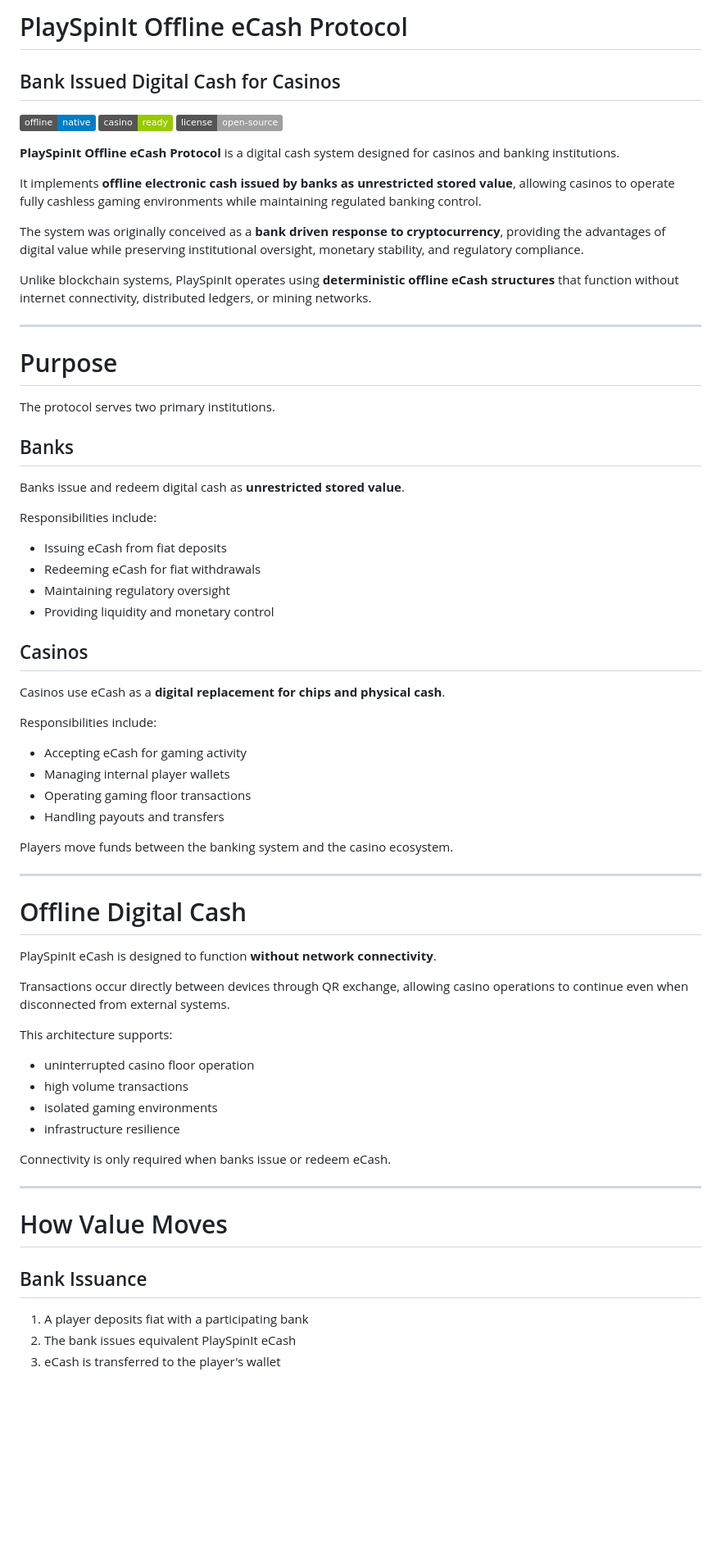
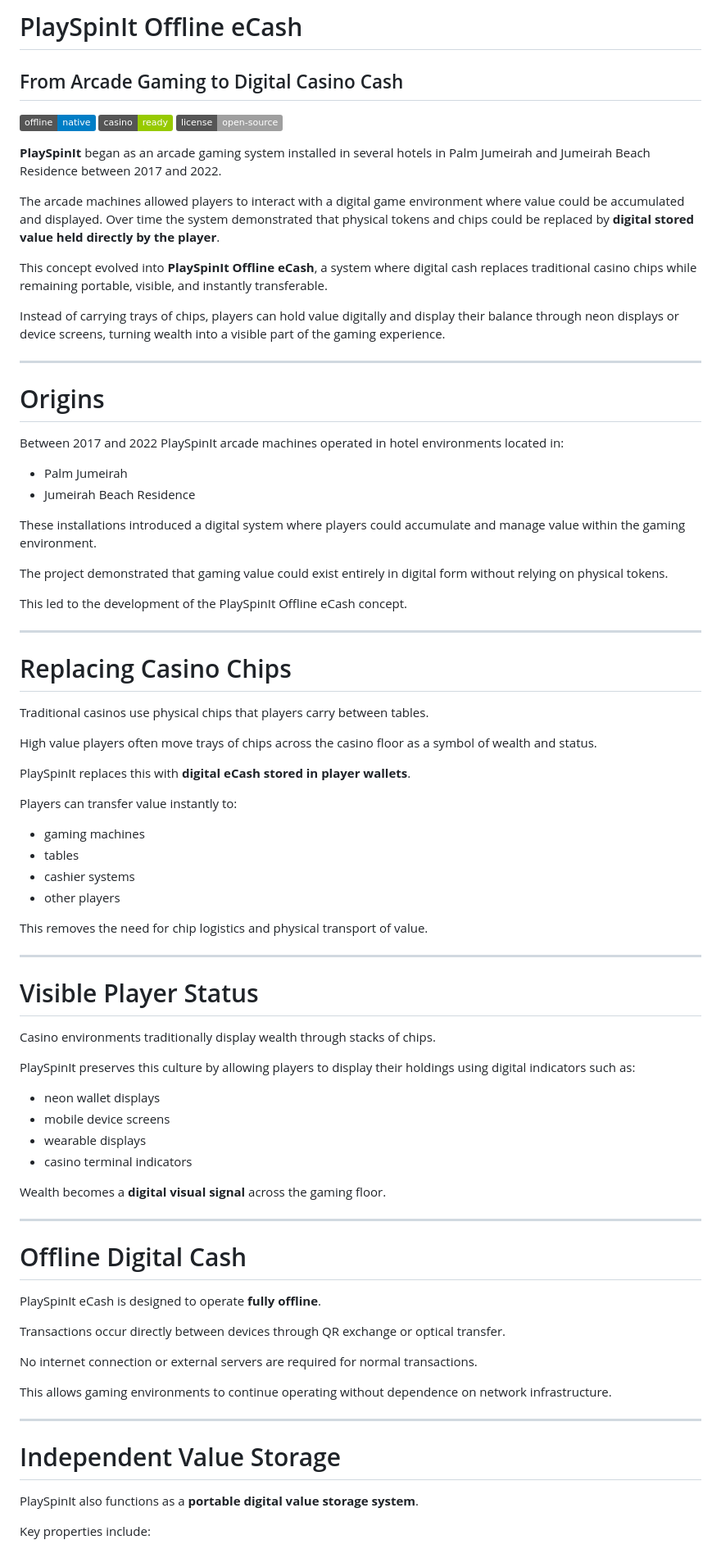
Before and after one commit to VeinSyct/PlaySpinIt, a Markdown page: README.md, the part around one of its changes. Shown at 82% size. GitHub-like rendering; badges without logos; blank space fills up the shorter version.

```diff
--- a/README.md
+++ b/README.md
@@ -1,72 +1,84 @@
-# PlaySpinIt Offline eCash Protocol
-## Bank Issued Digital Cash for Casinos
+# PlaySpinIt Offline eCash
+## From Arcade Gaming to Digital Casino Cash
 
 ![Offline](https://img.shields.io/badge/offline-native-blue)
 ![Casino Ready](https://img.shields.io/badge/casino-ready-green)
 ![License](https://img.shields.io/badge/license-open--source-lightgrey)
 
-**PlaySpinIt Offline eCash Protocol** is a digital cash system designed for casinos and banking institutions.
+**PlaySpinIt** began as an arcade gaming system installed in several hotels in Palm Jumeirah and Jumeirah Beach Residence between 2017 and 2022.
 
-It implements **offline electronic cash issued by banks as unrestricted stored value**, allowing casinos to operate fully cashless gaming environments while maintaining regulated banking control.
+The arcade machines allowed players to interact with a digital game environment where value could be accumulated and displayed. Over time the system demonstrated that physical tokens and chips could be replaced by **digital stored value held directly by the player**.
 
-The system was originally conceived as a **bank driven response to cryptocurrency**, providing the advantages of digital value while preserving institutional oversight, monetary stability, and regulatory compliance.
+This concept evolved into **PlaySpinIt Offline eCash**, a system where digital cash replaces traditional casino chips while remaining portable, visible, and instantly transferable.
 
-Unlike blockchain systems, PlaySpinIt operates using **deterministic offline eCash structures** that function without internet connectivity, distributed ledgers, or mining networks.
+Instead of carrying trays of chips, players can hold value digitally and display their balance through neon displays or device screens, turning wealth into a visible part of the gaming experience.
 
 ---
 
-# Purpose
+# Origins
 
-The protocol serves two primary institutions.
+Between 2017 and 2022 PlaySpinIt arcade machines operated in hotel environments located in:
 
-## Banks
+- Palm Jumeirah
+- Jumeirah Beach Residence
 
-Banks issue and redeem digital cash as **unrestricted stored value**.
+These installations introduced a digital system where players could accumulate and manage value within the gaming environment.
 
-Responsibilities include:
+The project demonstrated that gaming value could exist entirely in digital form without relying on physical tokens.
 
-- Issuing eCash from fiat deposits
-- Redeeming eCash for fiat withdrawals
-- Maintaining regulatory oversight
-- Providing liquidity and monetary control
+This led to the development of the PlaySpinIt Offline eCash concept.
 
-## Casinos
+---
 
-Casinos use eCash as a **digital replacement for chips and physical cash**.
+# Replacing Casino Chips
 
-Responsibilities include:
+Traditional casinos use physical chips that players carry between tables.
 
-- Accepting eCash for gaming activity
-- Managing internal player wallets
-- Operating gaming floor transactions
-- Handling payouts and transfers
+High value players often move trays of chips across the casino floor as a symbol of wealth and status.
 
-Players move funds between the banking system and the casino ecosystem.
+PlaySpinIt replaces this with **digital eCash stored in player wallets**.
+
+Players can transfer value instantly to:
+
+- gaming machines
+- tables
+- cashier systems
+- other players
+
+This removes the need for chip logistics and physical transport of value.
+
+---
+
+# Visible Player Status
+
+Casino environments traditionally display wealth through stacks of chips.
+
+PlaySpinIt preserves this culture by allowing players to display their holdings using digital indicators such as:
+
+- neon wallet displays
+- mobile device screens
+- wearable displays
+- casino terminal indicators
+
+Wealth becomes a **digital visual signal** across the gaming floor.
 
 ---
 
 # Offline Digital Cash
 
-PlaySpinIt eCash is designed to function **without network connectivity**.
+PlaySpinIt eCash is designed to operate **fully offline**.
 
-Transactions occur directly between devices through QR exchange, allowing casino operations to continue even when disconnected from external systems.
+Transactions occur directly between devices through QR exchange or optical transfer.
 
-This architecture supports:
+No internet connection or external servers are required for normal transactions.
 
-- uninterrupted casino floor operation
-- high volume transactions
-- isolated gaming environments
-- infrastructure resilience
-
-Connectivity is only required when banks issue or redeem eCash.
+This allows gaming environments to continue operating without dependence on network infrastructure.
 
 ---
 
-# How Value Moves
+# Independent Value Storage
 
-## Bank Issuance
+PlaySpinIt also functions as a **portable digital value storage system**.
 
-1. A player deposits fiat with a participating bank
-2. The bank issues equivalent PlaySpinIt eCash
-3. eCash is transferred to the player's wallet
+Key properties include:
 
```
Also changed, not shown: other parts of README.md (+21 -58 lines).
